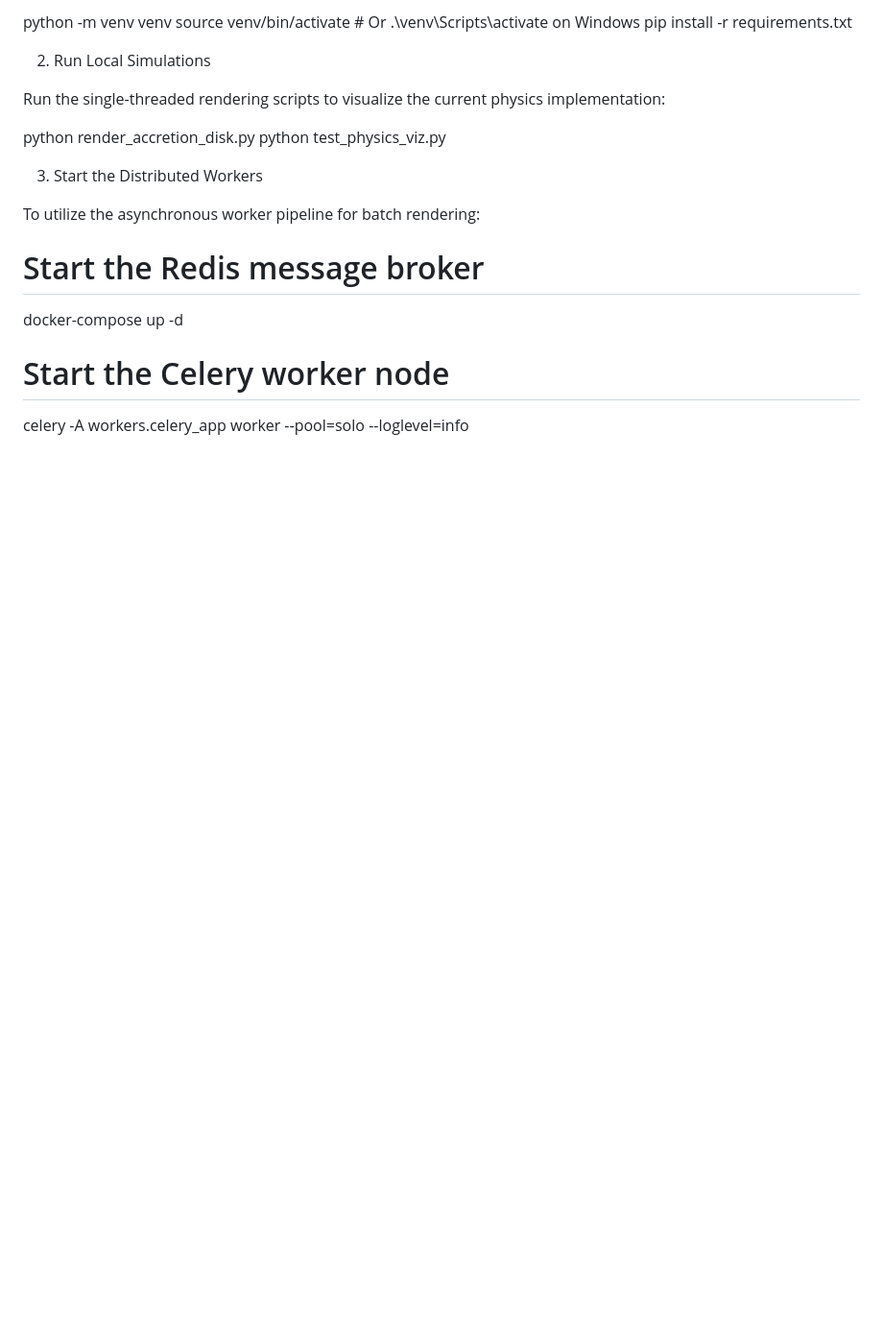
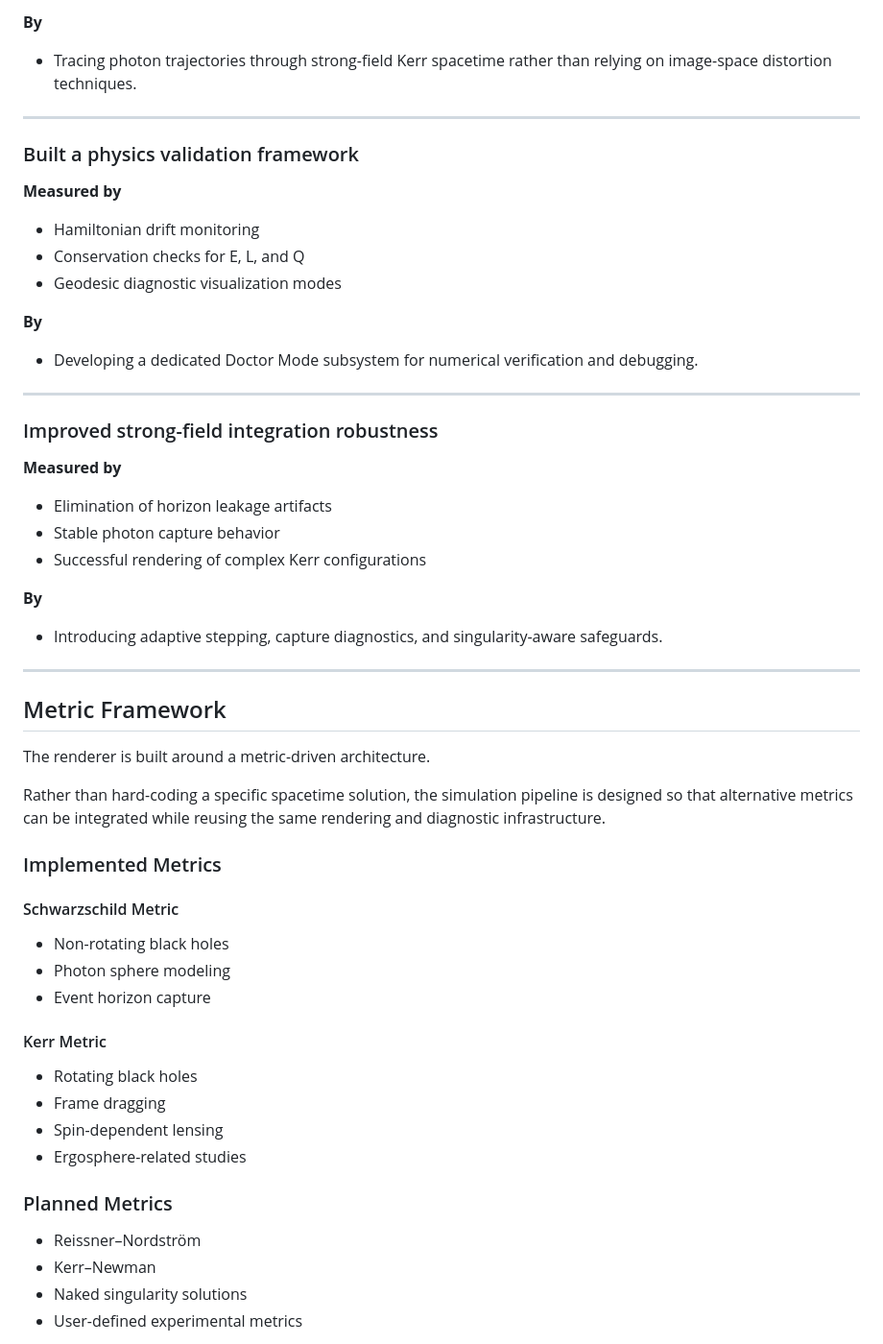
Before and after one commit to Spidey6978/null-geodesic-raytracer, a Markdown page: README.md, the part around one of its changes. Shown at 96% size. Drawn GitHub-style; blank space fills up the shorter version.

```diff
--- a/README.md
+++ b/README.md
@@ -52,23 +76,63 @@ The project is structured in iterative phases, moving from static mathematical p
 
-python -m venv venv
-source venv/bin/activate  # Or .\venv\Scripts\activate on Windows
-pip install -r requirements.txt
+**By**
 
+* Tracing photon trajectories through strong-field Kerr spacetime rather than relying on image-space distortion techniques.
 
-2. Run Local Simulations
+---
 
-Run the single-threaded rendering scripts to visualize the current physics implementation:
+### Built a physics validation framework
 
-python render_accretion_disk.py
-python test_physics_viz.py
+**Measured by**
 
+* Hamiltonian drift monitoring
+* Conservation checks for E, L, and Q
+* Geodesic diagnostic visualization modes
 
-3. Start the Distributed Workers
+**By**
 
-To utilize the asynchronous worker pipeline for batch rendering:
+* Developing a dedicated Doctor Mode subsystem for numerical verification and debugging.
 
-# Start the Redis message broker
-docker-compose up -d
+---
 
-# Start the Celery worker node
-celery -A workers.celery_app worker --pool=solo --loglevel=info
+### Improved strong-field integration robustness
+
+**Measured by**
+
+* Elimination of horizon leakage artifacts
+* Stable photon capture behavior
+* Successful rendering of complex Kerr configurations
+
+**By**
+
+* Introducing adaptive stepping, capture diagnostics, and singularity-aware safeguards.
+
+---
+
+## Metric Framework
+
+The renderer is built around a metric-driven architecture.
+
+Rather than hard-coding a specific spacetime solution, the simulation pipeline is designed so that alternative metrics can be integrated while reusing the same rendering and diagnostic infrastructure.
+
+### Implemented Metrics
+
+#### Schwarzschild Metric
+
+* Non-rotating black holes
+* Photon sphere modeling
+* Event horizon capture
+
+#### Kerr Metric
+
+* Rotating black holes
+* Frame dragging
+* Spin-dependent lensing
+* Ergosphere-related studies
+
+### Planned Metrics
+
+* Reissner–Nordström
+* Kerr–Newman
+* Naked singularity solutions
+* User-defined experimental metrics
+
```
Also changed, not shown: other parts of README.md (+165 -26 lines).
